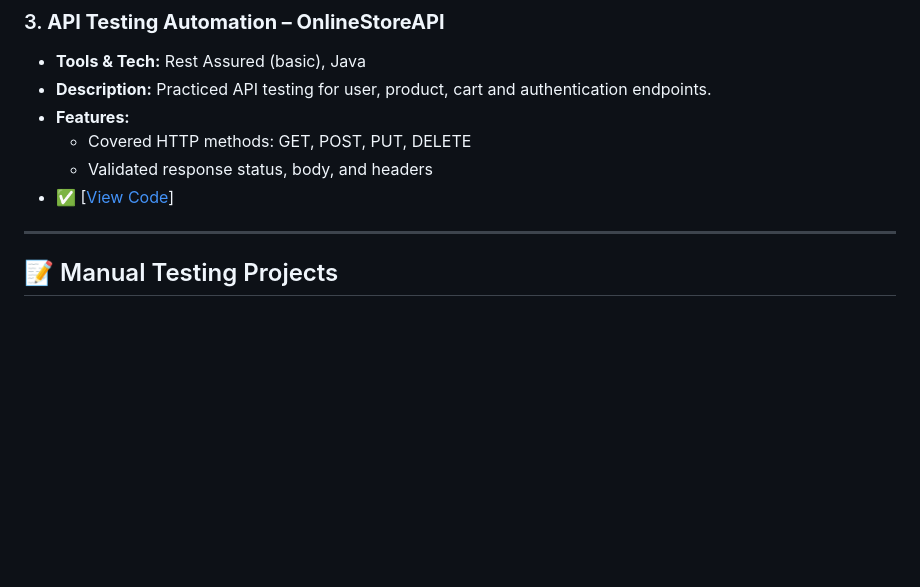
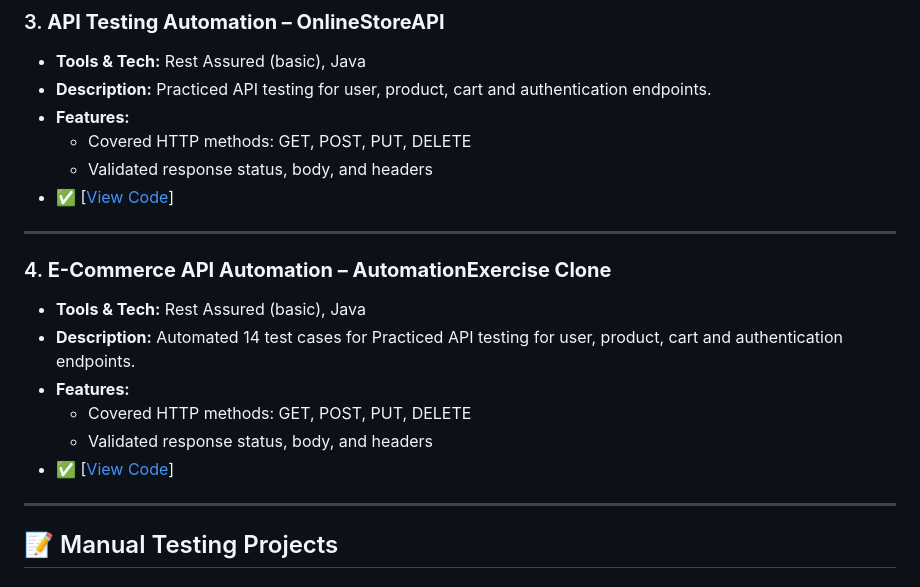
Before and after one commit to BharathReddyMosarla/Testing_Projects, a Markdown page: README.md, the part around the change. Drawn GitHub-style; blank space fills up the shorter version.

```diff
--- a/README.md
+++ b/README.md
@@ -38,6 +38,16 @@ This repository highlights my hands-on experience in **Manual Testing**, **Autom
   - Covered HTTP methods: GET, POST, PUT, DELETE
   - Validated response status, body, and headers
 - ✅ [[View Code](https://github.com/BharathReddyMosarla/OnlineStoreRestAPI.git)]
+
+---
+
+### 4. **E-Commerce API Automation – AutomationExercise Clone**
+- **Tools & Tech:**  Rest Assured (basic), Java
+-  **Description:** Automated 14 test cases for Practiced API testing for user, product, cart and authentication endpoints.
+- **Features:**
+  - Covered HTTP methods: GET, POST, PUT, DELETE
+  - Validated response status, body, and headers
+- ✅ [[View Code](https://github.com/BharathReddyMosarla/AutomationExcerciseAPI.git)]
 
 ---
 
```
